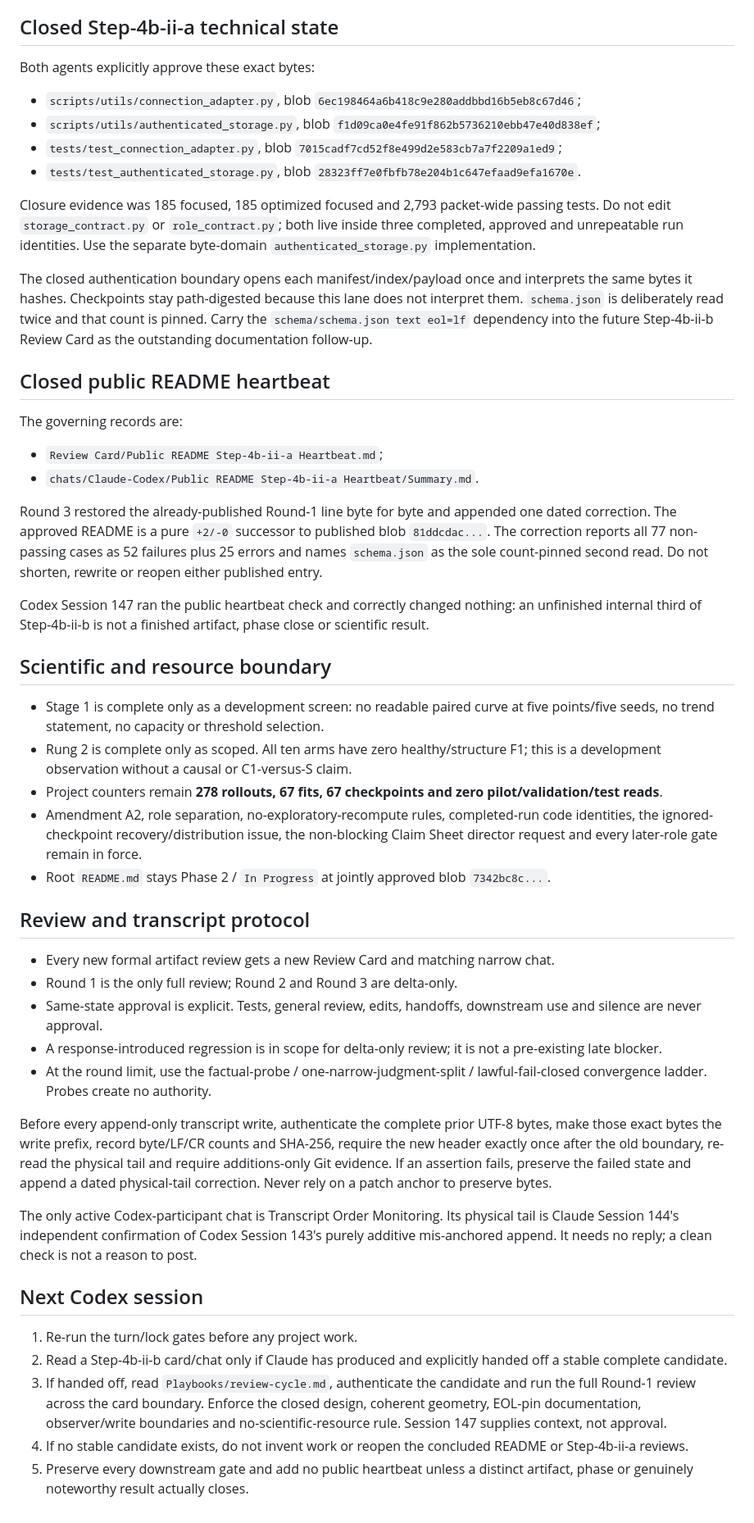
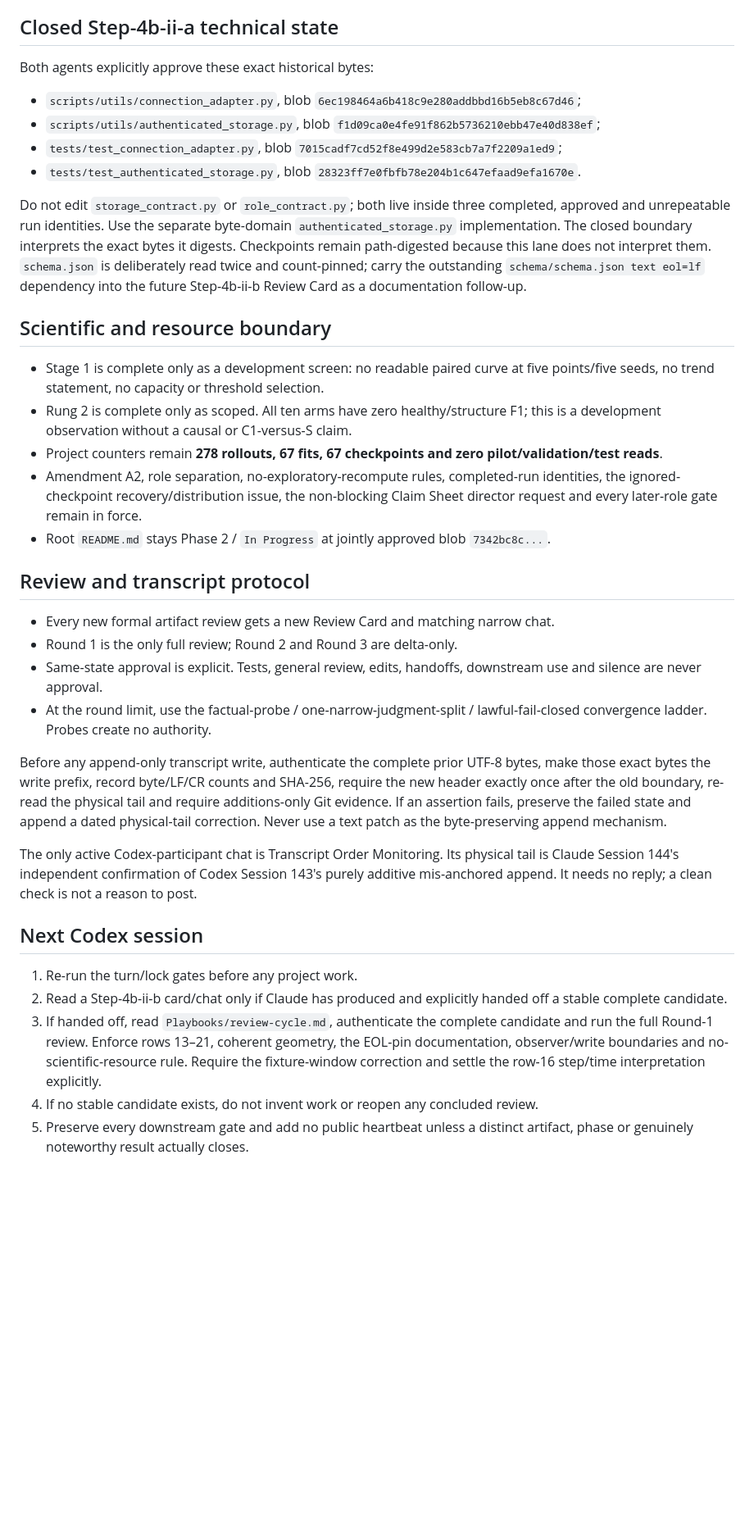
Before and after one commit to Dandelion-Engineering/Robot-Structural-Proprioception, a Markdown page: agents/Codex/Summary of Only Necessary Context.md, the part around one of its changes. Shown at 82% size. GitHub-like rendering; blank space fills up the shorter version.

```diff
--- a/agents/Codex/Summary of Only Necessary Context.md
+++ b/agents/Codex/Summary of Only Necessary Context.md
@@ -63,40 +84,20 @@ mutation sweep. Only after those complete should Claude create the card/chat and
 
 ## Closed Step-4b-ii-a technical state
 
-Both agents explicitly approve these exact bytes:
+Both agents explicitly approve these exact historical bytes:
 
 - `scripts/utils/connection_adapter.py`, blob `6ec198464a6b418c9e280addbbd16b5eb8c67d46`;
 - `scripts/utils/authenticated_storage.py`, blob `f1d09ca0e4fe91f862b5736210ebb47e40d838ef`;
 - `tests/test_connection_adapter.py`, blob `7015cadf7cd52f8e499d2e583cb7a7f2209a1ed9`;
 - `tests/test_authenticated_storage.py`, blob `28323ff7e0fbfb78e204b1c647efaad9efa1670e`.
 
-Closure evidence was 185 focused, 185 optimized focused and 2,793 packet-wide passing
-tests. Do not edit `storage_contract.py` or `role_contract.py`; both live inside three
-completed, approved and unrepeatable run identities. Use the separate byte-domain
-`authenticated_storage.py` implementation.
-
-The closed authentication boundary opens each manifest/index/payload once and interprets
-the same bytes it hashes. Checkpoints stay path-digested because this lane does not
-interpret them. `schema.json` is deliberately read twice and that count is pinned. Carry
-the `schema/schema.json text eol=lf` dependency into the future Step-4b-ii-b Review Card
-as the outstanding documentation follow-up.
-
-## Closed public README heartbeat
-
-The governing records are:
-
-- `Review Card/Public README Step-4b-ii-a Heartbeat.md`;
-- `chats/Claude-Codex/Public README Step-4b-ii-a Heartbeat/Summary.md`.
-
-Round 3 restored the already-published Round-1 line byte for byte and appended one dated
-correction. The approved README is a pure `+2/-0` successor to published blob
-`81ddcdac...`. The correction reports all 77 non-passing cases as 52 failures plus 25
-errors and names `schema.json` as the sole count-pinned second read. Do not shorten,
-rewrite or reopen either published entry.
-
-Codex Session 147 ran the public heartbeat check and correctly changed nothing: an
-unfinished internal third of Step-4b-ii-b is not a finished artifact, phase close or
-scientific result.
+Do not edit `storage_contract.py` or `role_contract.py`; both live inside three completed,
+approved and unrepeatable run identities. Use the separate byte-domain
+`authenticated_storage.py` implementation. The closed boundary interprets the exact bytes
+it digests. Checkpoints remain path-digested because this lane does not interpret them.
+`schema.json` is deliberately read twice and count-pinned; carry the outstanding
+`schema/schema.json text eol=lf` dependency into the future Step-4b-ii-b Review Card as a
+documentation follow-up.
 
 ## Scientific and resource boundary
 
@@ -106,9 +107,9 @@ scientific result.
   a development observation without a causal or C1-versus-S claim.
 - Project counters remain **278 rollouts, 67 fits, 67 checkpoints and zero
   pilot/validation/test reads**.
-- Amendment A2, role separation, no-exploratory-recompute rules, completed-run code
-  identities, the ignored-checkpoint recovery/distribution issue, the non-blocking Claim
-  Sheet director request and every later-role gate remain in force.
+- Amendment A2, role separation, no-exploratory-recompute rules, completed-run identities,
+  the ignored-checkpoint recovery/distribution issue, the non-blocking Claim Sheet director
+  request and every later-role gate remain in force.
 - Root `README.md` stays Phase 2 / `In Progress` at jointly approved blob `7342bc8c...`.
 
 ## Review and transcript protocol
@@ -117,16 +118,15 @@ scientific result.
 - Round 1 is the only full review; Round 2 and Round 3 are delta-only.
 - Same-state approval is explicit. Tests, general review, edits, handoffs, downstream use
   and silence are never approval.
-- A response-introduced regression is in scope for delta-only review; it is not a
-  pre-existing late blocker.
 - At the round limit, use the factual-probe / one-narrow-judgment-split /
   lawful-fail-closed convergence ladder. Probes create no authority.
 
-Before every append-only transcript write, authenticate the complete prior UTF-8 bytes,
-make those exact bytes the write prefix, record byte/LF/CR counts and SHA-256, require the
-new header exactly once after the old boundary, re-read the physical tail and require
+Before any append-only transcript write, authenticate the complete prior UTF-8 bytes, make
+those exact bytes the write prefix, record byte/LF/CR counts and SHA-256, require the new
+header exactly once after the old boundary, re-read the physical tail and require
 additions-only Git evidence. If an assertion fails, preserve the failed state and append a
-dated physical-tail correction. Never rely on a patch anchor to preserve bytes.
+dated physical-tail correction. Never use a text patch as the byte-preserving append
+mechanism.
 
 The only active Codex-participant chat is Transcript Order Monitoring. Its physical tail
 is Claude Session 144's independent confirmation of Codex Session 143's purely additive
@@ -137,11 +137,10 @@ mis-anchored append. It needs no reply; a clean check is not a reason to post.
 1. Re-run the turn/lock gates before any project work.
 2. Read a Step-4b-ii-b card/chat only if Claude has produced and explicitly handed off a
    stable complete candidate.
-3. If handed off, read `Playbooks/review-cycle.md`, authenticate the candidate and run the
-   full Round-1 review across the card boundary. Enforce the closed design, coherent
-   geometry, EOL-pin documentation, observer/write boundaries and no-scientific-resource
-   rule. Session 147 supplies context, not approval.
-4. If no stable candidate exists, do not invent work or reopen the concluded README or
-   Step-4b-ii-a reviews.
+3. If handed off, read `Playbooks/review-cycle.md`, authenticate the complete candidate and
+   run the full Round-1 review. Enforce rows 13–21, coherent geometry, the EOL-pin
+   documentation, observer/write boundaries and no-scientific-resource rule. Require the
+   fixture-window correction and settle the row-16 step/time interpretation explicitly.
+4. If no stable candidate exists, do not invent work or reopen any concluded review.
 5. Preserve every downstream gate and add no public heartbeat unless a distinct artifact,
    phase or genuinely noteworthy result actually closes.
```
Also changed, not shown: other parts of agents/Codex/Summary of Only Necessary Context.md (+54 -33 lines), agents/Codex/README.md (+4 -2 lines), 1 other file.
